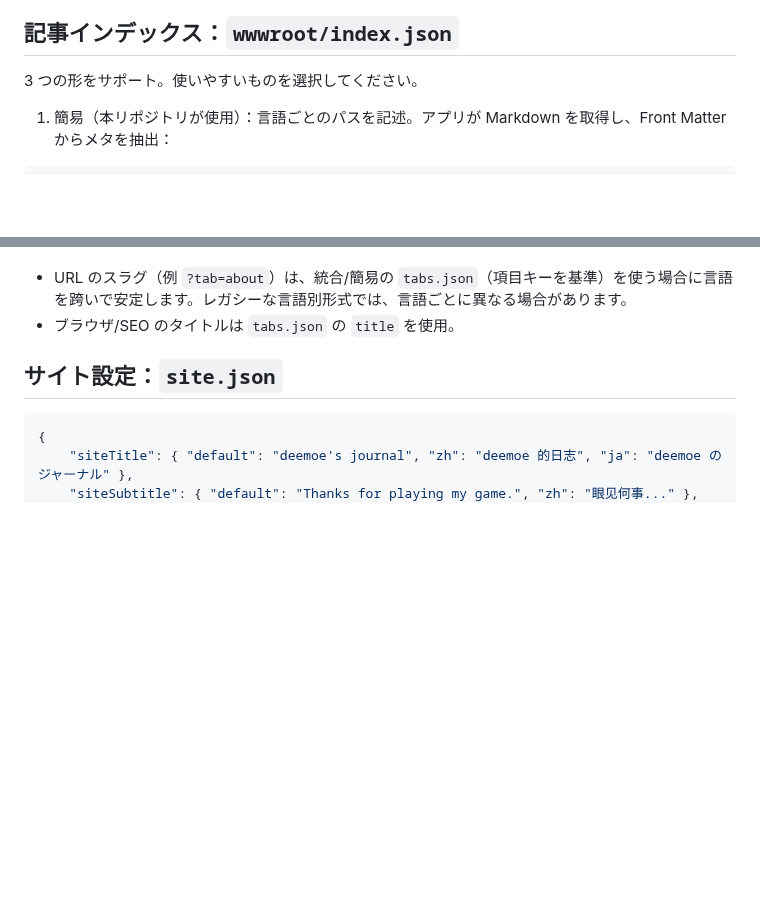
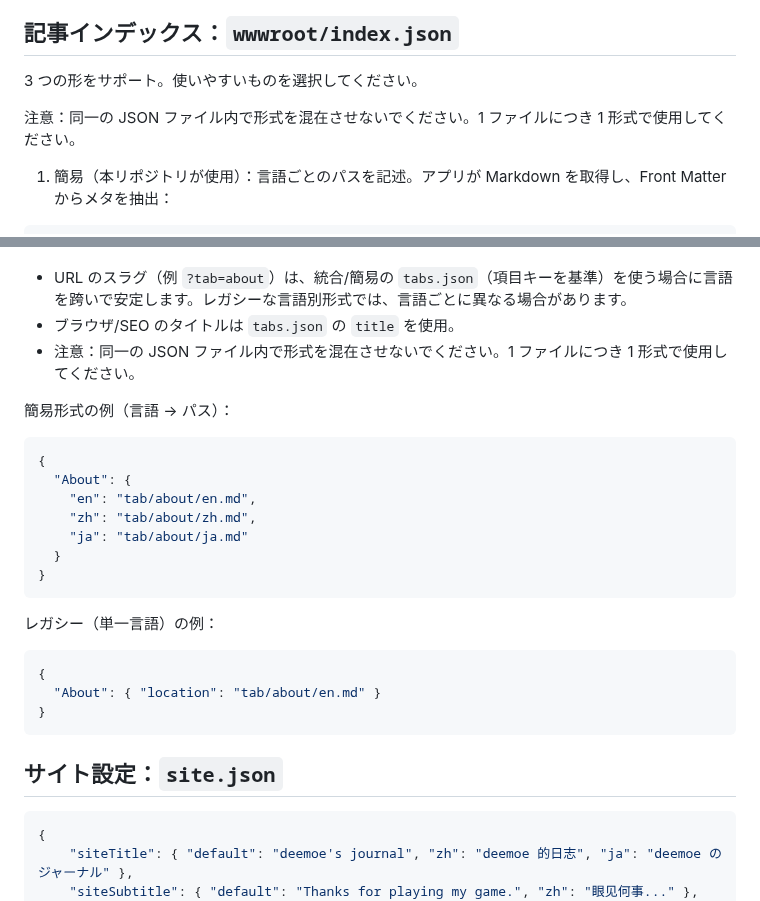
Before and after one commit to deemoe404/NanoSite, a Markdown page: wwwroot/post/doc_ja.md, 2 parts joined by grey strips. GitHub-like rendering; blank space fills up the shorter version.

Commit message:
feat: Clarify JSON format usage and provide examples in English, Japanese, and Chinese documentation

````diff
--- a/wwwroot/post/doc_ja.md
+++ b/wwwroot/post/doc_ja.md
@@ -80,6 +80,8 @@ image: path/to/cover.jpg   # 任意。OG 画像などに使用
 
 3 つの形をサポート。使いやすいものを選択してください。
 
+注意：同一の JSON ファイル内で形式を混在させないでください。1 ファイルにつき 1 形式で使用してください。
+
 1) 簡易（本リポジトリが使用）：言語ごとのパスを記述。アプリが Markdown を取得し、Front Matter からメタを抽出：
 
 ```json
@@ -156,6 +158,27 @@ image: path/to/cover.jpg   # 任意。OG 画像などに使用
 
 - URL のスラグ（例 `?tab=about`）は、統合/簡易の `tabs.json`（項目キーを基準）を使う場合に言語を跨いで安定します。レガシーな言語別形式では、言語ごとに異なる場合があります。
 - ブラウザ/SEO のタイトルは `tabs.json` の `title` を使用。
+- 注意：同一の JSON ファイル内で形式を混在させないでください。1 ファイルにつき 1 形式で使用してください。
+
+簡易形式の例（言語 → パス）：
+
+```json
+{
+  "About": {
+    "en": "tab/about/en.md",
+    "zh": "tab/about/zh.md",
+    "ja": "tab/about/ja.md"
+  }
+}
+```
+
+レガシー（単一言語）の例：
+
+```json
+{
+  "About": { "location": "tab/about/en.md" }
+}
+```
 
 
 ## サイト設定：`site.json`
````
Also changed, not shown: wwwroot/post/doc_en.md (+23 -0 lines), wwwroot/post/doc_zh.md (+23 -0 lines).
